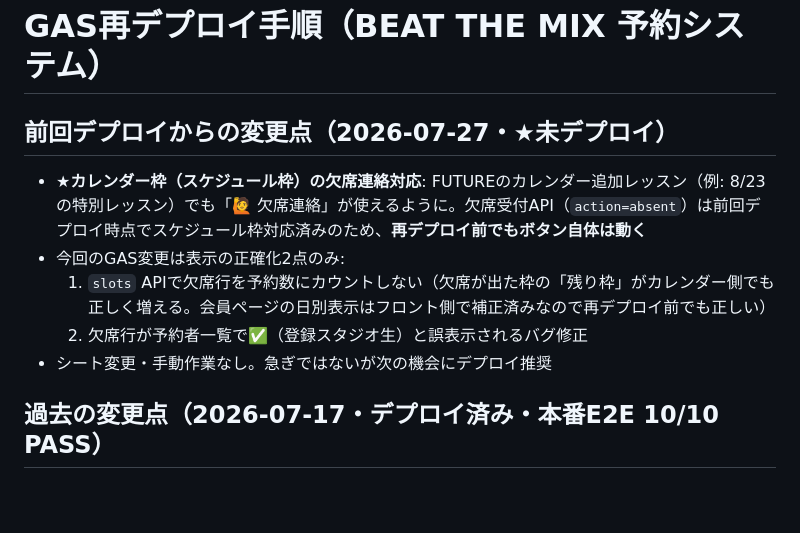
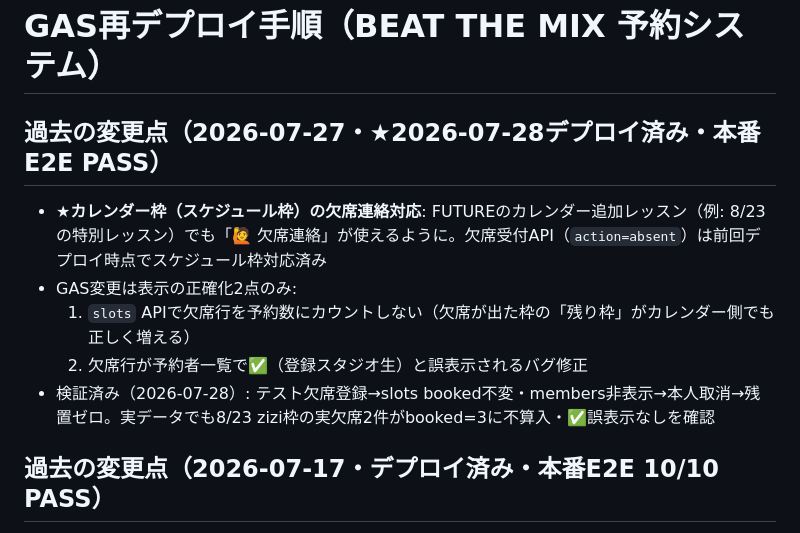
Before and after one commit to isai24839a-tech/btm-design, a Markdown page: GAS_REDEPLOY_INSTRUCTIONS.md, the part around the change. GitHub-like rendering; blank space fills up the shorter version.

Commit message:
Mark 2026-07-27 slot-absence display fixes as deployed and E2E verified

```diff
--- a/GAS_REDEPLOY_INSTRUCTIONS.md
+++ b/GAS_REDEPLOY_INSTRUCTIONS.md
@@ -1,11 +1,11 @@
 # GAS再デプロイ手順（BEAT THE MIX 予約システム）
 
-## 前回デプロイからの変更点（2026-07-27・★未デプロイ）
-- **★カレンダー枠（スケジュール枠）の欠席連絡対応**: FUTUREのカレンダー追加レッスン（例: 8/23の特別レッスン）でも「🙋 欠席連絡」が使えるように。欠席受付API（`action=absent`）は前回デプロイ時点でスケジュール枠対応済みのため、**再デプロイ前でもボタン自体は動く**
-- 今回のGAS変更は表示の正確化2点のみ:
-  1. `slots` APIで欠席行を予約数にカウントしない（欠席が出た枠の「残り枠」がカレンダー側でも正しく増える。会員ページの日別表示はフロント側で補正済みなので再デプロイ前でも正しい）
+## 過去の変更点（2026-07-27・★2026-07-28デプロイ済み・本番E2E PASS）
+- **★カレンダー枠（スケジュール枠）の欠席連絡対応**: FUTUREのカレンダー追加レッスン（例: 8/23の特別レッスン）でも「🙋 欠席連絡」が使えるように。欠席受付API（`action=absent`）は前回デプロイ時点でスケジュール枠対応済み
+- GAS変更は表示の正確化2点のみ:
+  1. `slots` APIで欠席行を予約数にカウントしない（欠席が出た枠の「残り枠」がカレンダー側でも正しく増える）
   2. 欠席行が予約者一覧で✅（登録スタジオ生）と誤表示されるバグ修正
-- シート変更・手動作業なし。急ぎではないが次の機会にデプロイ推奨
+- 検証済み（2026-07-28）: テスト欠席登録→slots booked不変・members非表示→本人取消→残置ゼロ。実データでも8/23 zizi枠の実欠席2件がbooked=3に不算入・✅誤表示なしを確認
 
 ## 過去の変更点（2026-07-17・デプロイ済み・本番E2E 10/10 PASS）
 - **★FUTURE欠席連絡機能**: 会員ページのFUTURE定期レッスンカードに「🙋 欠席連絡」ボタン（満員でも入力可）。ニックネーム+メール（任意）で GET `action=absent` → 予約シートのH列に「欠席」と記録。**欠席は定員に一切カウントされない**（残り枠・満員判定・✅優先・キャンセル待ち判定すべて欠席行を除外）
```
